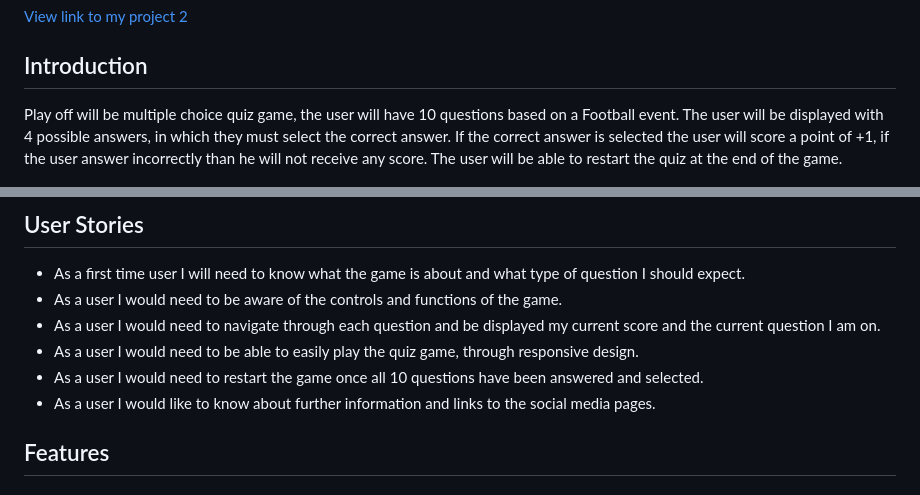
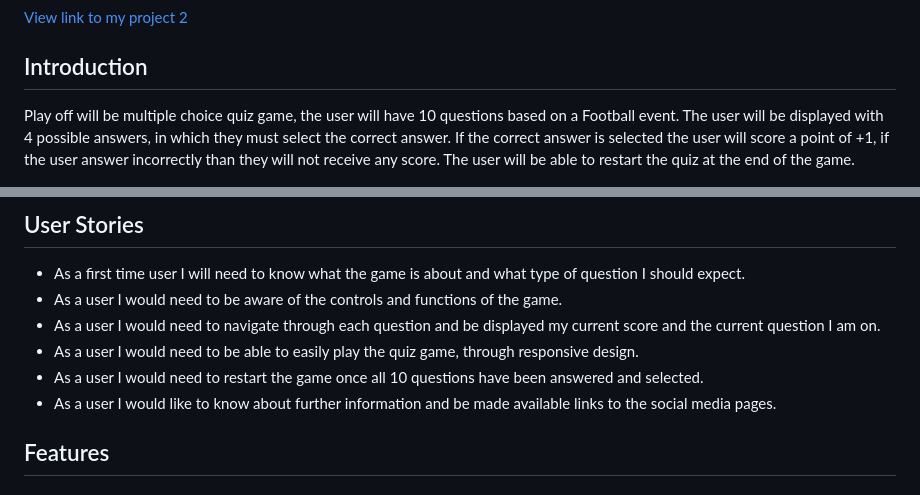
Before and after one commit to Code-Institute-Submissions/Shanbashir1-Play-Off_SeptResub, a Markdown page: README.md, 2 parts joined by grey strips. Drawn GitHub-style.

```diff
--- a/README.md
+++ b/README.md
@@ -3,7 +3,7 @@
 [View link to my project 2](https://shanbashir1.github.io/Play-Off/)
 
 ## Introduction
-Play off will be multiple choice quiz game, the user will have 10 questions based on a Football event. The user will be displayed with 4 possible answers, in which they must select the correct answer. If the correct answer is selected the user will score a point of +1, if the user answer incorrectly than he will not receive any score. The user will be able to restart the quiz at the end of the game.
+Play off will be multiple choice quiz game, the user will have 10 questions based on a Football event. The user will be displayed with 4 possible answers, in which they must select the correct answer. If the correct answer is selected the user will score a point of +1, if the user answer incorrectly than they will not receive any score. The user will be able to restart the quiz at the end of the game.
 
 <img src="/readme-images/am-i-responsive.png" alt = "Am I Responsive" style="height: 500px; width: 800px;">
 
@@ -13,7 +13,7 @@ Play off will be multiple choice quiz game, the user will have 10 questions base
 + As a user I would need to navigate through each question and be displayed my current score and the current question I am on.
 + As a user I would need to be able to easily play the quiz game, through responsive design.
 + As a user I would need to restart the game once all 10 questions have been answered and selected.
-+ As a user I would like to know about further information and links to the social media pages.
++ As a user I would like to know about further information and be made available links to the social media pages.
 
 ## Features
 ### Header & Logo
```
Also changed, not shown: other parts of README.md (+7 -7 lines), readme-images/lighthouse.png (added).
